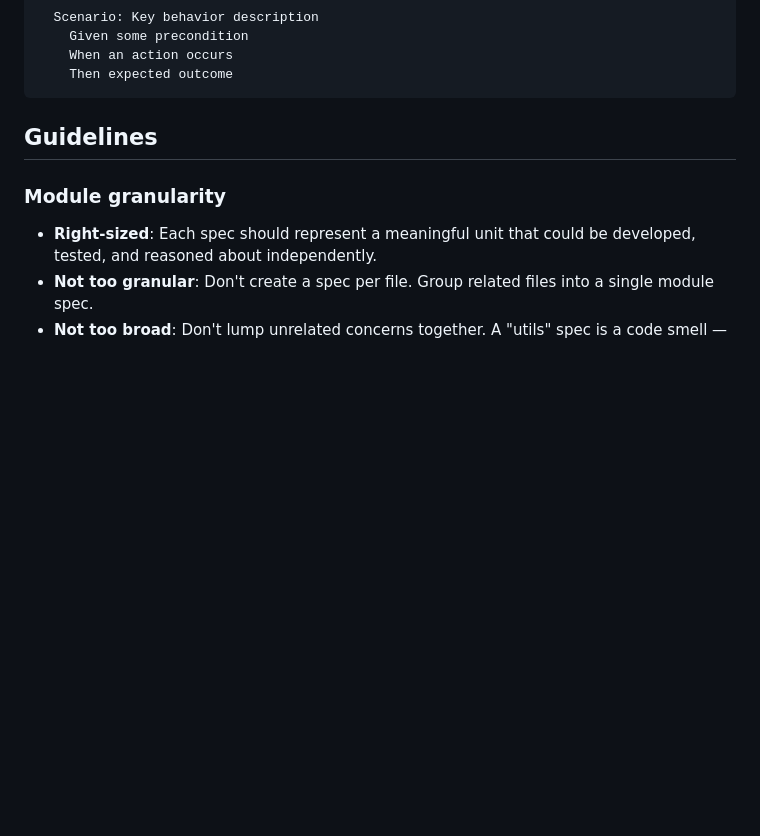
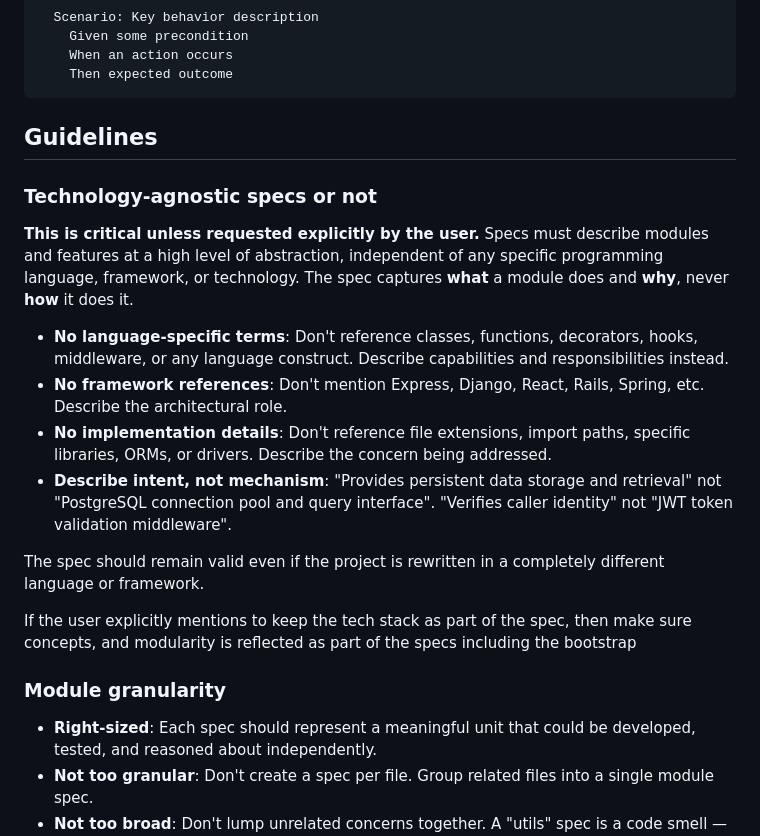
Before and after one commit to moejay/modspec, a Markdown page: skills/modspec-init/SKILL.md, the part around one of its changes. Rendered like a GitHub page; blank space fills up the shorter version.

```diff
--- a/skills/modspec-init/SKILL.md
+++ b/skills/modspec-init/SKILL.md
@@ -84,6 +84,19 @@ Feature: feature-name-in-kebab-case
 
 ## Guidelines
 
+### Technology-agnostic specs or not
+
+**This is critical unless requested explicitly by the user.** Specs must describe modules and features at a high level of abstraction, independent of any specific programming language, framework, or technology. The spec captures **what** a module does and **why**, never **how** it does it.
+
+- **No language-specific terms**: Don't reference classes, functions, decorators, hooks, middleware, or any language construct. Describe capabilities and responsibilities instead.
+- **No framework references**: Don't mention Express, Django, React, Rails, Spring, etc. Describe the architectural role.
+- **No implementation details**: Don't reference file extensions, import paths, specific libraries, ORMs, or drivers. Describe the concern being addressed.
+- **Describe intent, not mechanism**: "Provides persistent data storage and retrieval" not "PostgreSQL connection pool and query interface". "Verifies caller identity" not "JWT token validation middleware".
+
+The spec should remain valid even if the project is rewritten in a completely different language or framework.
+
+If the user explicitly mentions to keep the tech stack as part of the spec, then make sure concepts, and modularity is reflected as part of the specs including the bootstrap
+
 ### Module granularity
 
 - **Right-sized**: Each spec should represent a meaningful unit that could be developed, tested, and reasoned about independently.
```
Also changed, not shown: other parts of skills/modspec-init/SKILL.md (+66 -65 lines).
